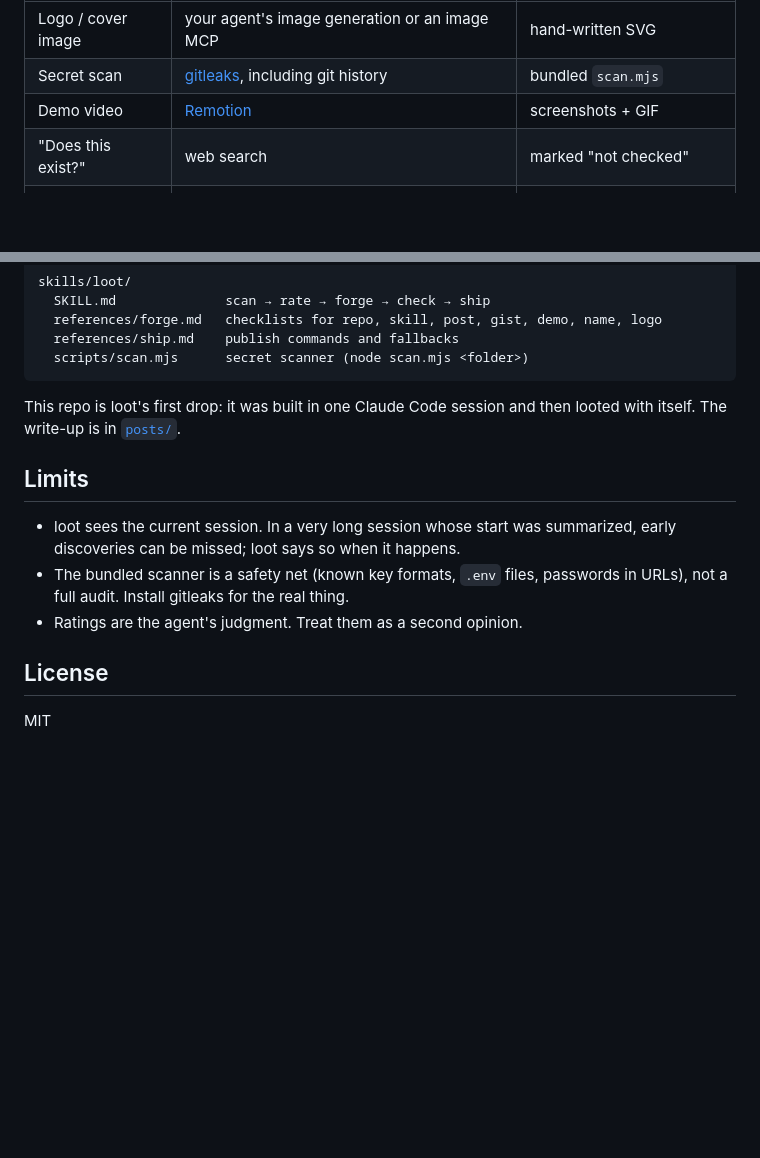
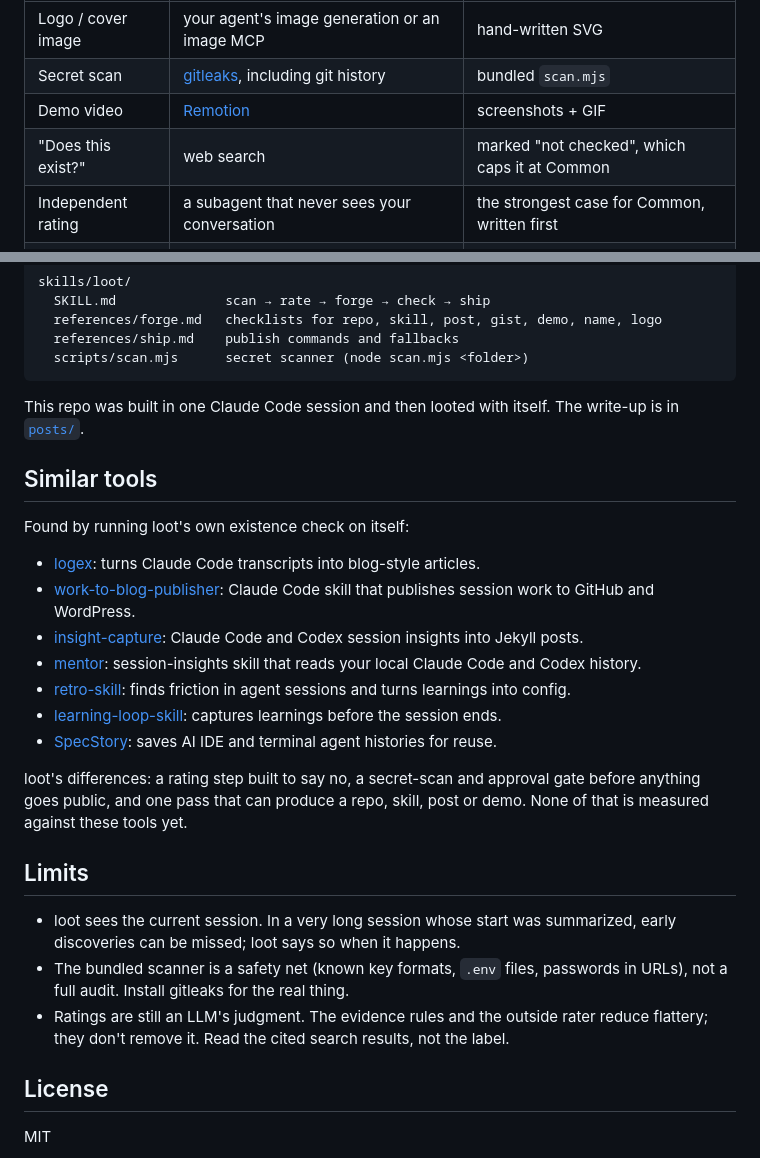
Before and after one commit to hamgarian/loot-skill, a Markdown page: README.md, 2 parts joined by grey strips. GitHub-like rendering; blank space fills up the shorter version.

````diff
--- a/README.md
+++ b/README.md
@@ -83,7 +93,8 @@ loot asks for capabilities, not specific tools, and always has a fallback.
 | Logo / cover image | your agent's image generation or an image MCP | hand-written SVG |
 | Secret scan | [gitleaks](https://github.com/gitleaks/gitleaks), including git history | bundled `scan.mjs` |
 | Demo video | [Remotion](https://www.remotion.dev) | screenshots + GIF |
-| "Does this exist?" | web search | marked "not checked" |
+| "Does this exist?" | web search | marked "not checked", which caps it at Common |
+| Independent rating | a subagent that never sees your conversation | the strongest case for Common, written first |
 | Publish repo | `gh` CLI | the commands, printed for you |
 | Publish post | dev.to / Hashnode API (draft) with your existing token | a Markdown file |
 
@@ -112,8 +123,24 @@ skills/loot/
   scripts/scan.mjs      secret scanner (node scan.mjs <folder>)
 ```
 
-This repo is loot's first drop: it was built in one Claude Code session and then
-looted with itself. The write-up is in [`posts/`](posts/).
+This repo was built in one Claude Code session and then looted with itself.
+The write-up is in [`posts/`](posts/).
+
+## Similar tools
+
+Found by running loot's own existence check on itself:
+
+- [logex](https://github.com/iamtouchskyer/logex): turns Claude Code transcripts into blog-style articles.
+- [work-to-blog-publisher](https://github.com/greeun/work-to-blog-publisher): Claude Code skill that publishes session work to GitHub and WordPress.
+- [insight-capture](https://github.com/xmoonanx/insight-capture): Claude Code and Codex session insights into Jekyll posts.
+- [mentor](https://github.com/smixs/mentor): session-insights skill that reads your local Claude Code and Codex history.
+- [retro-skill](https://github.com/netresearch/retro-skill): finds friction in agent sessions and turns learnings into config.
+- [learning-loop-skill](https://github.com/melodykoh/learning-loop-skill): captures learnings before the session ends.
+- [SpecStory](https://github.com/specstoryai/getspecstory): saves AI IDE and terminal agent histories for reuse.
+
+loot's differences: a rating step built to say no, a secret-scan and approval
+gate before anything goes public, and one pass that can produce a repo, skill,
+post or demo. None of that is measured against these tools yet.
 
 ## Limits
 
@@ -121,7 +148,9 @@ looted with itself. The write-up is in [`posts/`](posts/).
   summarized, early discoveries can be missed; loot says so when it happens.
 - The bundled scanner is a safety net (known key formats, `.env` files,
   passwords in URLs), not a full audit. Install gitleaks for the real thing.
-- Ratings are the agent's judgment. Treat them as a second opinion.
+- Ratings are still an LLM's judgment. The evidence rules and the outside
+  rater reduce flattery; they don't remove it. Read the cited search results,
+  not the label.
 
 ## License
 
````
Also changed, not shown: other parts of README.md (+35 -25 lines), LOOT.md (+23 -0 lines), posts/loot.md (+52 -15 lines), assets/demo.gif, assets/social-preview.png, 1 other file.
